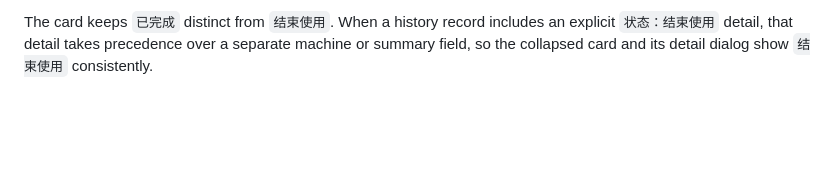
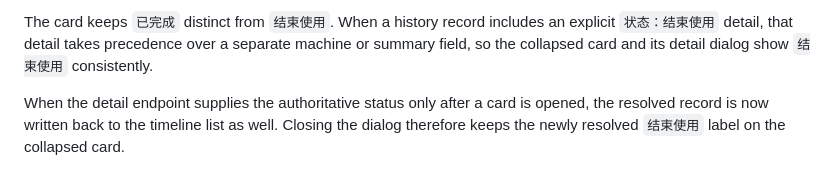
Before and after one commit to miofelix/bucea-library-seat, a Markdown page: docs/RESERVATION_CARD_VALIDATION_2026-10-16.md, the part around the change. Drawn GitHub-style; blank space fills up the shorter version.

Commit message:
docs: record detail status synchronization

```diff
--- a/docs/RESERVATION_CARD_VALIDATION_2026-10-16.md
+++ b/docs/RESERVATION_CARD_VALIDATION_2026-10-16.md
@@ -62,3 +62,7 @@ The card keeps `已完成` distinct from `结束使用`. When a history record i
 explicit `状态：结束使用` detail, that detail takes precedence over a separate
 machine or summary field, so the collapsed card and its detail dialog show
 `结束使用` consistently.
+
+When the detail endpoint supplies the authoritative status only after a card is
+opened, the resolved record is now written back to the timeline list as well. Closing
+the dialog therefore keeps the newly resolved `结束使用` label on the collapsed card.
```
